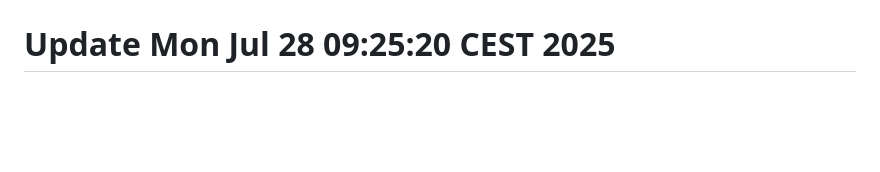
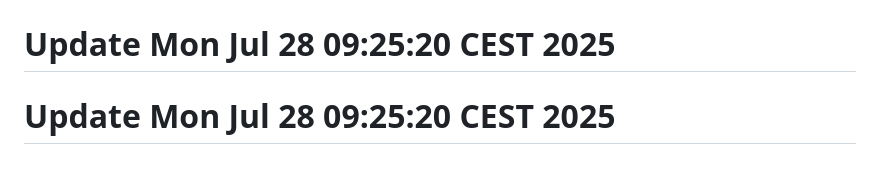
Before and after one commit to j-marek/git-history-workshop, a Markdown page: README.md, the part around the change. Rendered like a GitHub page; blank space fills up the shorter version.

```diff
--- a/README.md
+++ b/README.md
@@ -236,3 +236,4 @@ A basic web project started in 2021.
 # Update Mon Jul 28 09:25:20 CEST 2025
 # Update Mon Jul 28 09:25:20 CEST 2025
 # Update Mon Jul 28 09:25:20 CEST 2025
+# Update Mon Jul 28 09:25:20 CEST 2025
```
